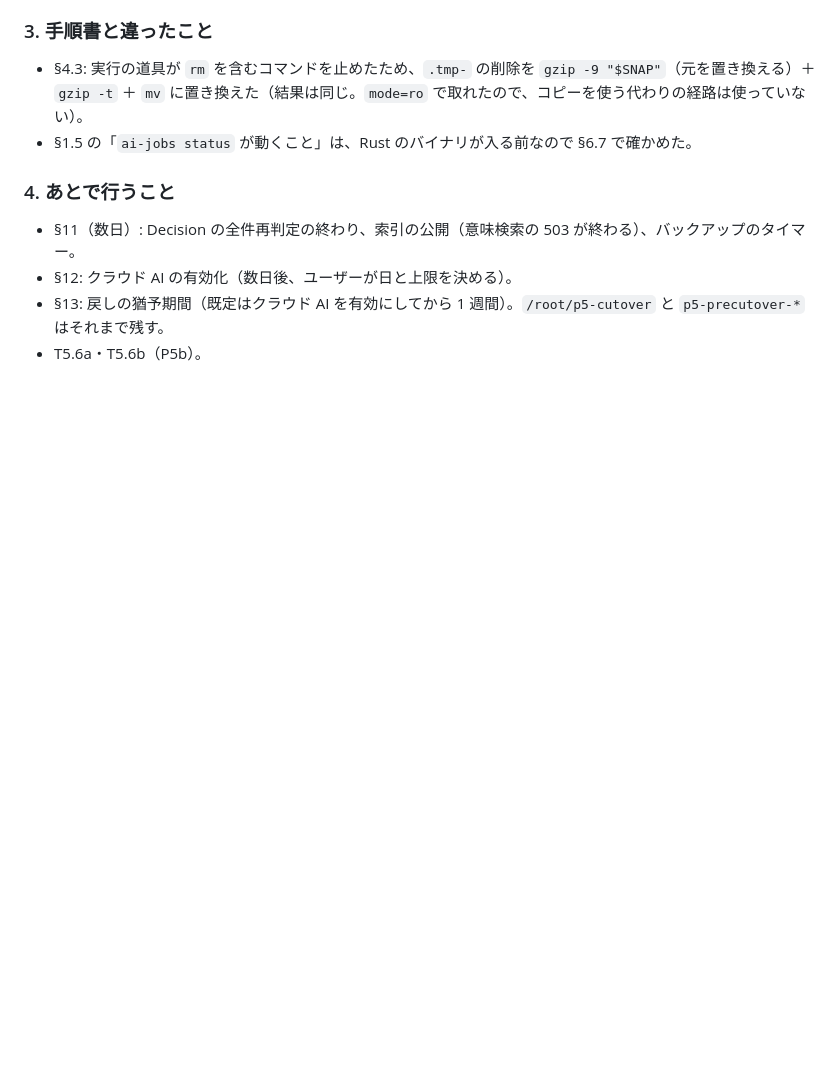
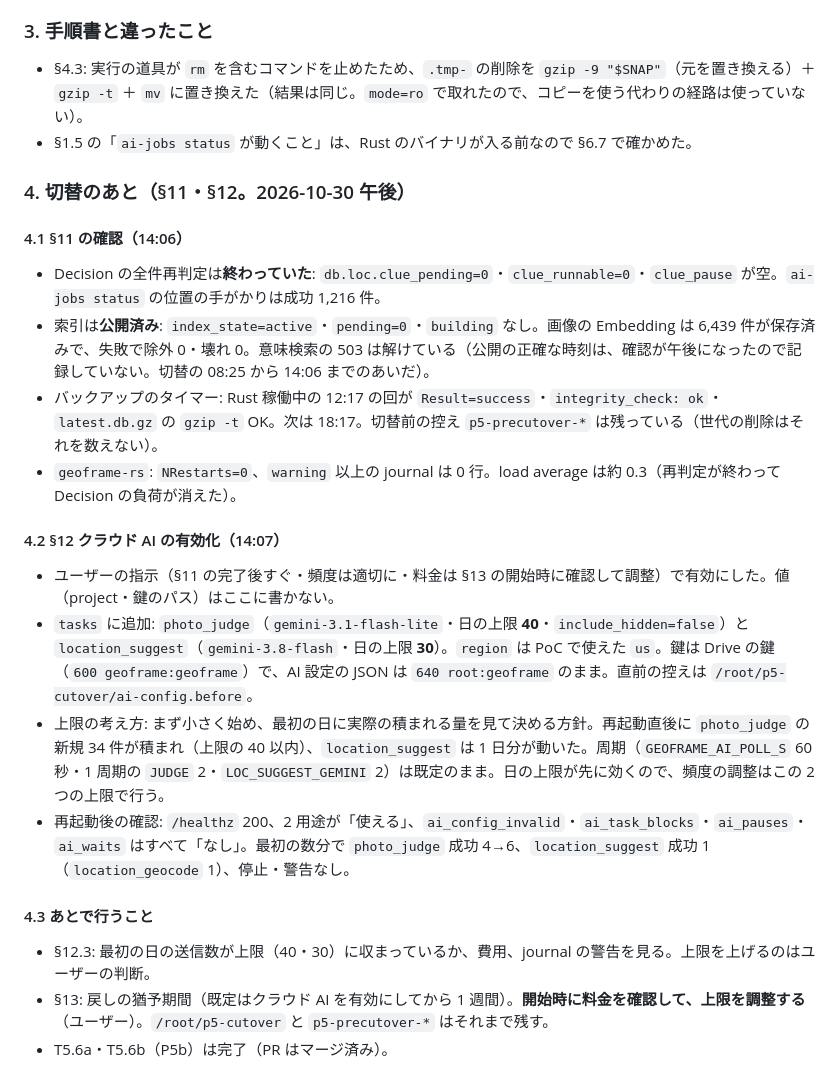
Before and after one commit to ysogabe/geoframe, a Markdown page: docs/rust-migration/p5-acceptance.md, the part around the change. Drawn GitHub-style; blank space fills up the shorter version.

Commit message:
p5-acceptance: §11 の確認結果と §12 クラウド AI の有効化の記録
Co-Authored-By: Claude Sonnet 5.5 <noreply@anthropic.com>

```diff
--- a/docs/rust-migration/p5-acceptance.md
+++ b/docs/rust-migration/p5-acceptance.md
@@ -336,9 +336,24 @@
 - §4.3: 実行の道具が `rm` を含むコマンドを止めたため、`.tmp-` の削除を `gzip -9 "$SNAP"`（元を置き換える）＋ `gzip -t` ＋ `mv` に置き換えた（結果は同じ。`mode=ro` で取れたので、コピーを使う代わりの経路は使っていない）。
 - §1.5 の「`ai-jobs status` が動くこと」は、Rust のバイナリが入る前なので §6.7 で確かめた。
 
-### 4. あとで行うこと
+### 4. 切替のあと（§11・§12。2026-10-30 午後）
 
-- §11（数日）: Decision の全件再判定の終わり、索引の公開（意味検索の 503 が終わる）、バックアップのタイマー。
-- §12: クラウド AI の有効化（数日後、ユーザーが日と上限を決める）。
-- §13: 戻しの猶予期間（既定はクラウド AI を有効にしてから 1 週間）。`/root/p5-cutover` と `p5-precutover-*` はそれまで残す。
-- T5.6a・T5.6b（P5b）。
+#### 4.1 §11 の確認（14:06）
+
+- Decision の全件再判定は**終わっていた**: `db.loc.clue_pending=0`・`clue_runnable=0`・`clue_pause` が空。`ai-jobs status` の位置の手がかりは成功 1,216 件。
+- 索引は**公開済み**: `index_state=active`・`pending=0`・`building` なし。画像の Embedding は 6,439 件が保存済みで、失敗で除外 0・壊れ 0。意味検索の 503 は解けている（公開の正確な時刻は、確認が午後になったので記録していない。切替の 08:25 から 14:06 までのあいだ）。
+- バックアップのタイマー: Rust 稼働中の 12:17 の回が `Result=success`・`integrity_check: ok`・`latest.db.gz` の `gzip -t` OK。次は 18:17。切替前の控え `p5-precutover-*` は残っている（世代の削除はそれを数えない）。
+- `geoframe-rs`: `NRestarts=0`、`warning` 以上の journal は 0 行。load average は約 0.3（再判定が終わって Decision の負荷が消えた）。
+
+#### 4.2 §12 クラウド AI の有効化（14:07）
+
+- ユーザーの指示（§11 の完了後すぐ・頻度は適切に・料金は §13 の開始時に確認して調整）で有効にした。値（project・鍵のパス）はここに書かない。
+- `tasks` に追加: `photo_judge`（`gemini-3.1-flash-lite`・日の上限 **40**・`include_hidden=false`）と `location_suggest`（`gemini-3.8-flash`・日の上限 **30**）。`region` は PoC で使えた `us`。鍵は Drive の鍵（`600 geoframe:geoframe`）で、AI 設定の JSON は `640 root:geoframe` のまま。直前の控えは `/root/p5-cutover/ai-config.before`。
+- 上限の考え方: まず小さく始め、最初の日に実際の積まれる量を見て決める方針。再起動直後に `photo_judge` の新規 34 件が積まれ（上限の 40 以内）、`location_suggest` は 1 日分が動いた。周期（`GEOFRAME_AI_POLL_S` 60 秒・1 周期の `JUDGE` 2・`LOC_SUGGEST_GEMINI` 2）は既定のまま。日の上限が先に効くので、頻度の調整はこの 2 つの上限で行う。
+- 再起動後の確認: `/healthz` 200、2 用途が「使える」、`ai_config_invalid`・`ai_task_blocks`・`ai_pauses`・`ai_waits` はすべて「なし」。最初の数分で `photo_judge` 成功 4→6、`location_suggest` 成功 1（`location_geocode` 1）、停止・警告なし。
+
+#### 4.3 あとで行うこと
+
+- §12.3: 最初の日の送信数が上限（40・30）に収まっているか、費用、journal の警告を見る。上限を上げるのはユーザーの判断。
+- §13: 戻しの猶予期間（既定はクラウド AI を有効にしてから 1 週間）。**開始時に料金を確認して、上限を調整する**（ユーザー）。`/root/p5-cutover` と `p5-precutover-*` はそれまで残す。
+- T5.6a・T5.6b（P5b）は完了（PR はマージ済み）。
```
